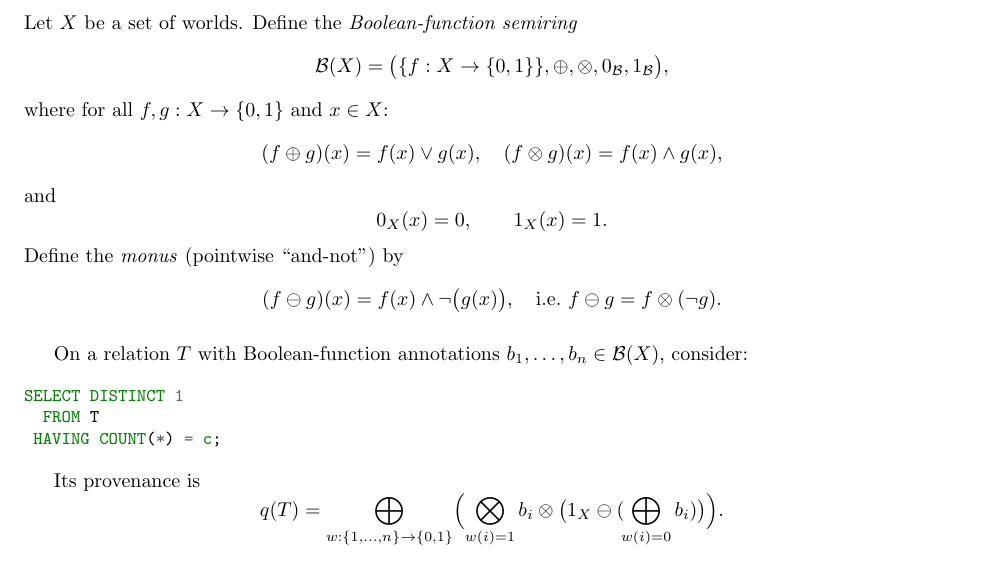
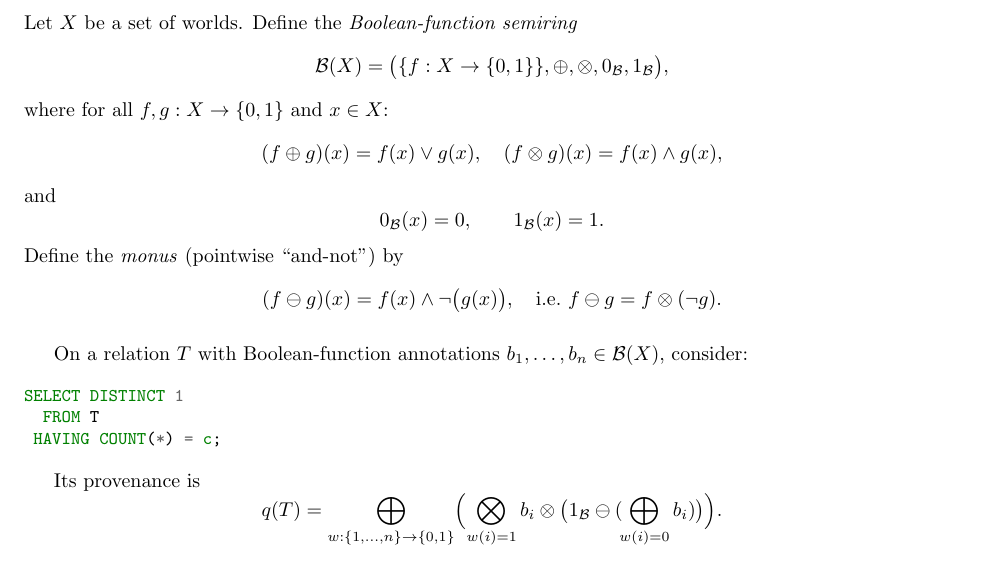
Before and after one commit to pratik2358/provsql_having, a LaTeX document (boolean_fn_proof.tex): part of page 1 of 2, cut so that both start at the same text. Compiled offline with pdfLaTeX.

Commit message:
Boolean modified

```diff
--- a/boolean_fn_proof.tex
+++ b/boolean_fn_proof.tex
@@ -23,7 +23,7 @@ where for all \(f,g: X\to\{0,1\}\) and \(x\in X\):
 \]
 and
 \[
-  0_X(x)=0,\qquad 1_X(x)=1.
+  0_{\mathcal{B}}(x)=0,\qquad 1_{\mathcal{B}}(x)=1.
 \]
 Define the \emph{monus} (pointwise ``and‐not'') by
 \[
@@ -48,7 +48,7 @@ Its provenance is
   = \bigoplus_{w:\{1,\dots,n\}\to\{0,1\}}
     \Bigl(\bigotimes_{w(i)=1}b_i
            \otimes
-           \bigl(1_X\ominus(\!\bigoplus_{w(i)=0}b_i)\bigr)
+           \bigl(1_{\mathcal{B}}\ominus(\!\bigoplus_{w(i)=0}b_i)\bigr)
     \Bigr).
 \]
 
```
Also changed, not shown: 1 other file.
